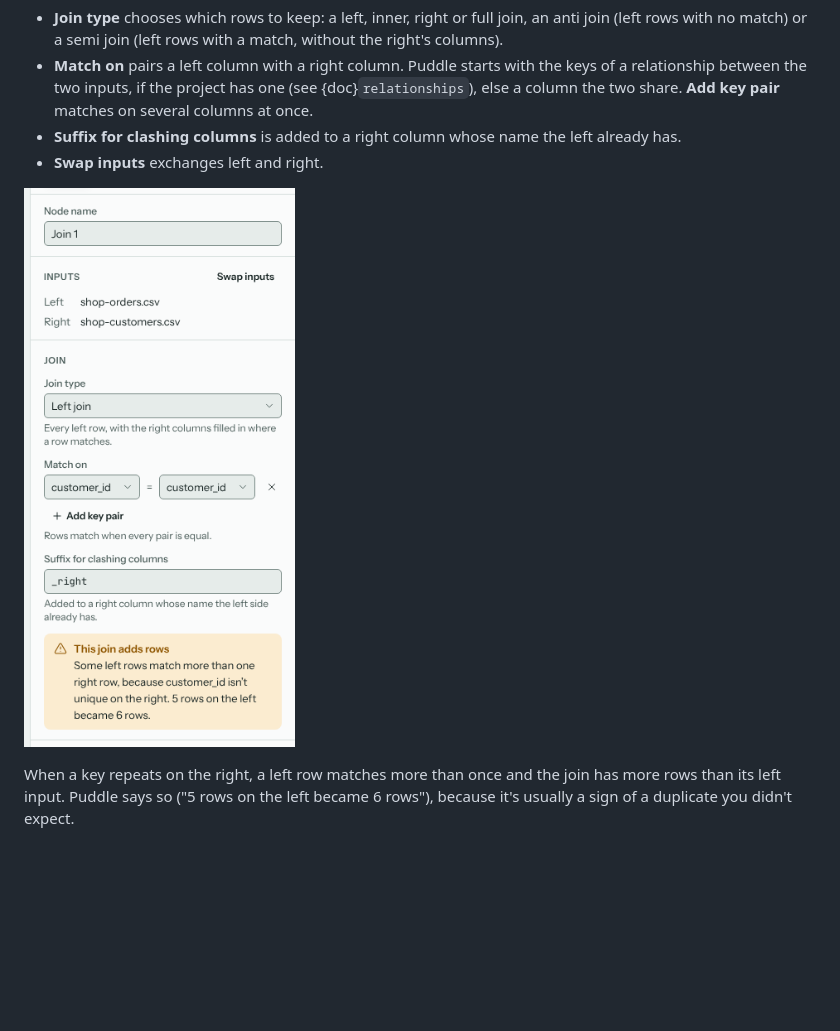
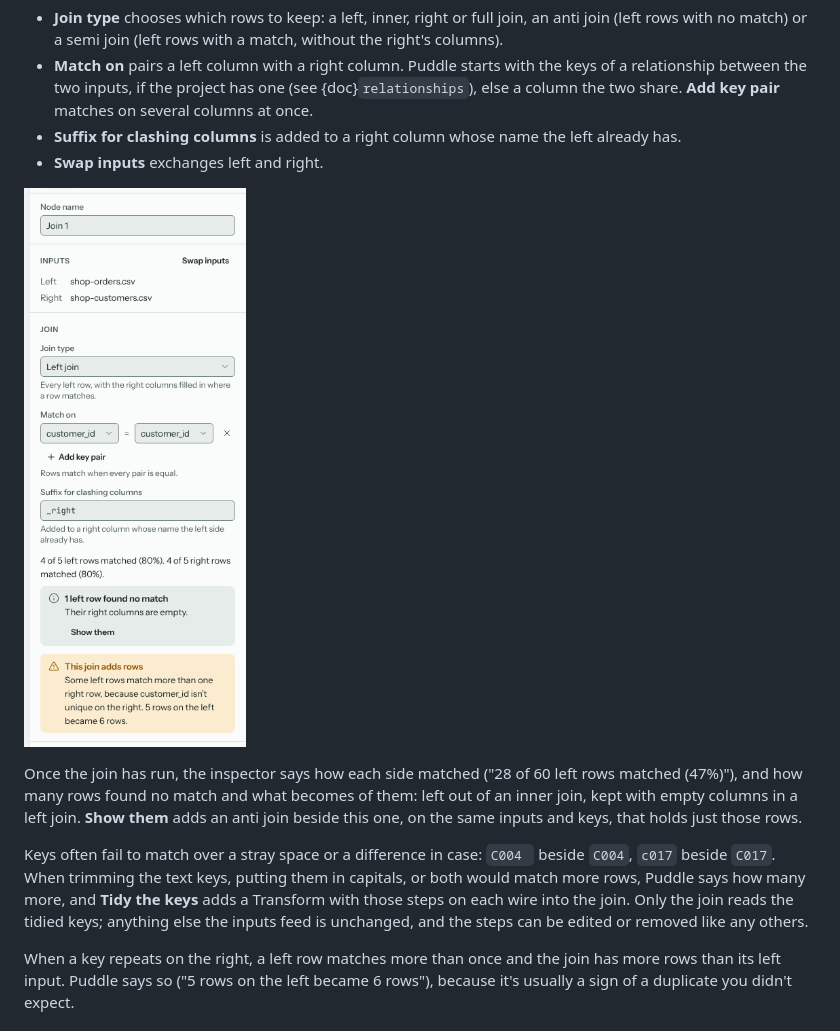
Before and after one commit to kevinmcaleer/puddle, a Markdown page: docs/combining.md, the part around the change. GitHub-like rendering; pictures changed too: docs/_static/screenshots/combine-join-settings.png; blank space fills up the shorter version.

```diff
--- a/docs/combining.md
+++ b/docs/combining.md
@@ -18,6 +18,10 @@ In the inspector:
 - **Swap inputs** exchanges left and right.
 
 ![The Join settings in the inspector](_static/screenshots/combine-join-settings.png)
+
+Once the join has run, the inspector says how each side matched ("28 of 60 left rows matched (47%)"), and how many rows found no match and what becomes of them: left out of an inner join, kept with empty columns in a left join. **Show them** adds an anti join beside this one, on the same inputs and keys, that holds just those rows.
+
+Keys often fail to match over a stray space or a difference in case: `C004 ` beside `C004`, `c017` beside `C017`. When trimming the text keys, putting them in capitals, or both would match more rows, Puddle says how many more, and **Tidy the keys** adds a Transform with those steps on each wire into the join. Only the join reads the tidied keys; anything else the inputs feed is unchanged, and the steps can be edited or removed like any others.
 
 When a key repeats on the right, a left row matches more than once and the join has more rows than its left input. Puddle says so ("5 rows on the left became 6 rows"), because it's usually a sign of a duplicate you didn't expect.
 
```
Also changed, not shown: docs/_static/screenshots/combine-join.png, 14 other files.
